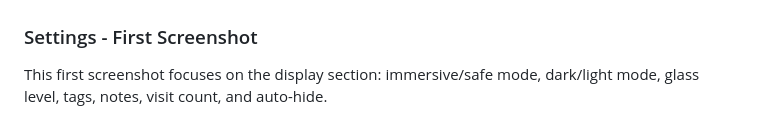
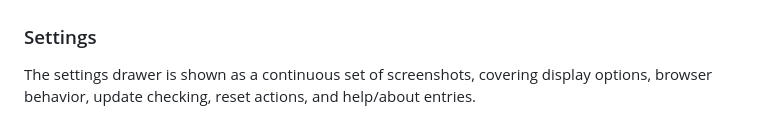
Before and after one commit to wstar31/qianzhihe-site, a Markdown page: README.md, the part around one of its changes. GitHub-like rendering.

Commit message:
Update README settings screenshots

```diff
--- a/README.md
+++ b/README.md
@@ -76,8 +76,8 @@ The home page is used to add, search, filter, and open saved links. The floating
   <img src="assets/screenshots/home.jpg" alt="QianZhiHe home page and bookmark list" width="320">
 </p>
 
-### Settings - First Screenshot
+### Settings
 
-This first screenshot focuses on the display section: immersive/safe mode, dark/light mode, glass level, tags, notes, visit count, and auto-hide.
+The settings drawer is shown as a continuous set of screenshots, covering display options, browser behavior, update checking, reset actions, and help/about entries.
 
 <p align="center">
```
Also changed, not shown: other parts of README.md (+3 -9 lines).
